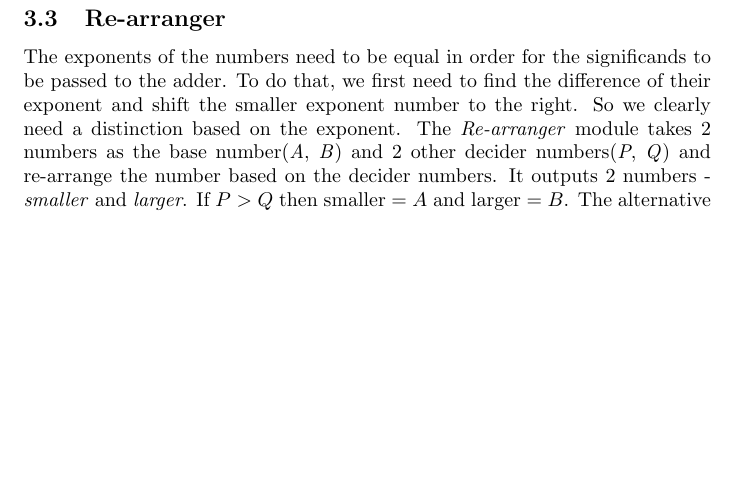
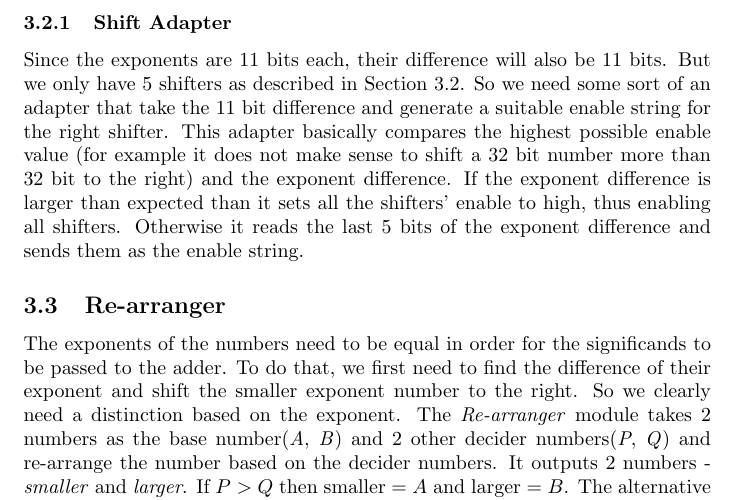
Before and after one commit to Irtiaz/Floating-Point-Adder, a LaTeX document (main.tex): part of page 3 of 3 before the commit and part of page 3 of 4 after it, cut at the place of the change, the shorter picture padded with empty space. Compiled offline with pdfLaTeX.

Commit message:
shift adapter documented

```diff
--- a/main.tex
+++ b/main.tex
@@ -45,6 +45,9 @@ Instead of making all possible shifters (1 bit shifter, 2 bit shifter, 3 bit shi
 
 Now that the fixed amount of shifters (that can only shift by an amount that is a whole power of 2) are ready, we can finally create arbitrary shifters. The arbitrary right shifter (same logic for left shifter) takes 2 inputs - \textit{the number to shift} and \textit{the shift amount}. Since the shift amount is specified by a binary number, we can leverage the fact that in a binary number, each bit corresponds to the availability of a certain power of 2. So connecting each bit to the corresponding shifter's enable and chaining such shifters will suffice to shift by any arbitrary amount.
 
+\subsubsection{Shift Adapter}
+Since the exponents are 11 bits each, their difference will also be 11 bits. But we only have 5 shifters as described in Section \ref{shifter_section}. So we need some sort of an adapter that take the 11 bit difference and generate a suitable enable string for the right shifter. This adapter basically compares the highest possible enable value (for example it does not make sense to shift a 32 bit number more than 32 bit to the right) and the exponent difference. If the exponent difference is larger than expected than it sets all the shifters' enable to high, thus enabling all shifters. Otherwise it reads the last 5 bits of the exponent difference and sends them as the enable string.
+
 \subsection{Re-arranger}
 The exponents of the numbers need to be equal in order for the significands to be passed to the adder. To do that, we first need to find the difference of their exponent and shift the smaller exponent number to the right. So we clearly need a distinction based on the exponent. The \textit{Re-arranger} module takes 2 numbers as the base number(\textit{A}, \textit{B}) and 2 other decider numbers(\textit{P}, \textit{Q}) and re-arrange the number based on the decider numbers. It outputs 2 numbers - \textit{smaller} and \textit{larger}. If $P > Q$ then $\textrm{smaller} = A$ and $\textrm{larger} = B$. The alternative case happens when $P < Q$.\\
 
```
Also changed, not shown: 1 other file.
